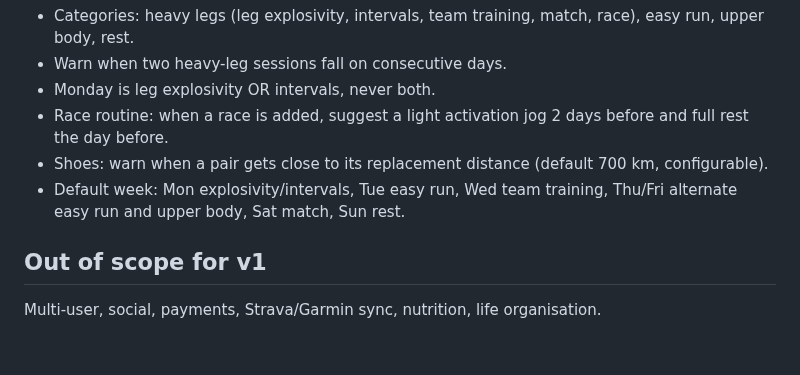
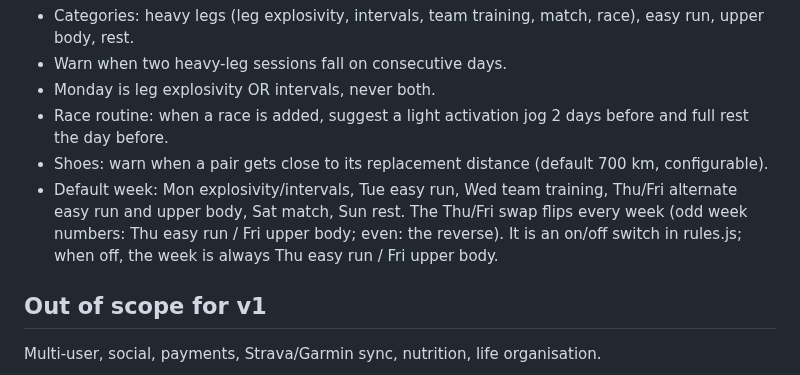
Before and after one commit to vanhoveromain/hq, a Markdown page: sporthq/CLAUDE.md, the part around the change. Drawn GitHub-style; blank space fills up the shorter version.

Commit message:
CLAUDE.md: weekly Thu/Fri swap, switchable in rules.js
Co-Authored-By: Claude Opus 5.5 <noreply@anthropic.com>
Claude-Session: https://claude.ai/code/session_01FKWgd35D26SfoqLo1KNvSu

```diff
--- a/sporthq/CLAUDE.md
+++ b/sporthq/CLAUDE.md
@@ -45,6 +45,8 @@ Rules are data + small pure functions so future users can define their own.
 - Shoes: warn when a pair gets close to its replacement distance (default 700 km, configurable).
 - Default week: Mon explosivity/intervals, Tue easy run, Wed team training,
   Thu/Fri alternate easy run and upper body, Sat match, Sun rest.
+  The Thu/Fri swap flips every week (odd week numbers: Thu easy run / Fri upper body; even: the reverse).
+  It is an on/off switch in rules.js; when off, the week is always Thu easy run / Fri upper body.
 
 ## Out of scope for v1
 Multi-user, social, payments, Strava/Garmin sync, nutrition, life organisation.
```
